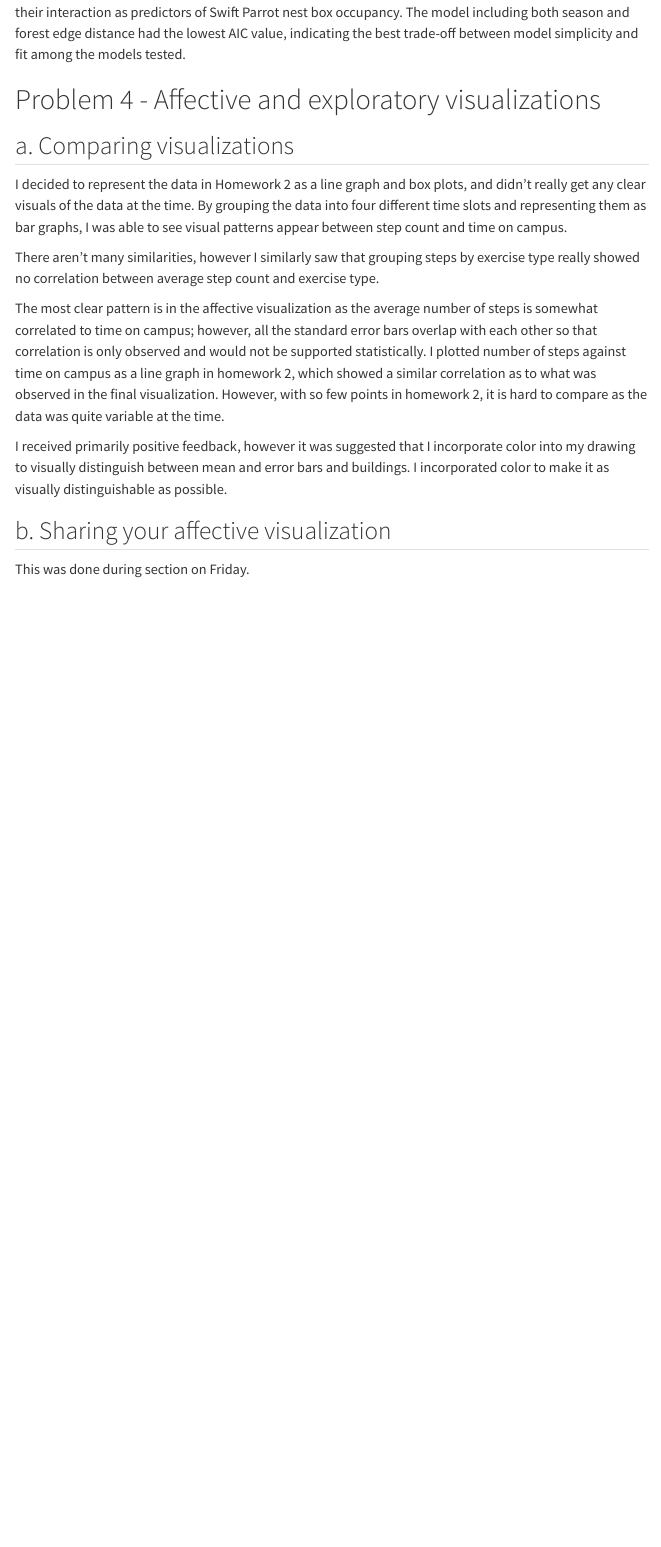
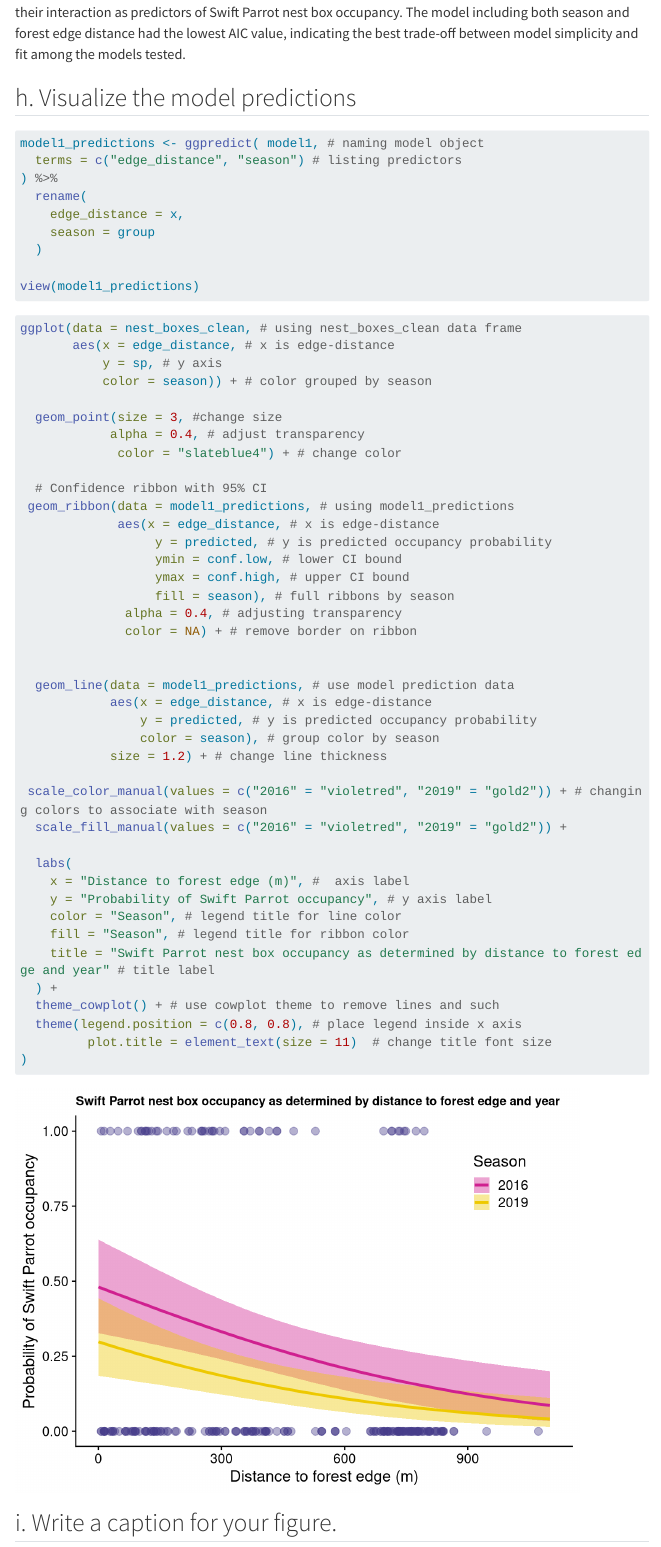
Before and after one commit to angelalarson/ENVS-193DS_spring-2025_final, a Quarto document (code/final.qmd): the page in a window 1100 px wide, from 4770 px down. Rendered offline with R 4.5, knitr and Pandoc in place of Quarto, with nearby package versions; some code elsewhere in the file could not run offline; menus at the side of the page are left out; long lines of code are wrapped; column names are cleaned by a stand-in for the janitor package.

Commit message:
completing data visualization of model predictions (good lord)

````diff
--- a/code/final.qmd
+++ b/code/final.qmd
@@ -206,3 +206,66 @@ AICc(model0,
 
 The best model, based on Akaike’s Information Criterion (AIC), included season, forest edge distance, and their interaction as predictors of Swift Parrot nest box occupancy. The model including both season and forest edge distance had the lowest AIC value, indicating the best trade-off between model simplicity and fit among the models tested.
 
+## h. Visualize the model predictions
+
+```{r, model-predictions}
+#| message: false
+
+model1_predictions <- ggpredict( model1, # naming model object
+  terms = c("edge_distance", "season") # listing predictors
+) %>%
+  rename(
+    edge_distance = x,
+    season = group
+  )
+
+view(model1_predictions)
+```
+
+
+```{r, model-visualization}
+
+ggplot(data = nest_boxes_clean, # using nest_boxes_clean data frame
+       aes(x = edge_distance, # x is edge-distance
+           y = sp, # y axis
+           color = season)) + # color grouped by season
+
+  geom_point(size = 3, #change size
+            alpha = 0.4, # adjust transparency
+             color = "slateblue4") + # change color
+
+  # Confidence ribbon with 95% CI
+ geom_ribbon(data = model1_predictions, # using model1_predictions
+             aes(x = edge_distance, # x is edge-distance
+                  y = predicted, # y is predicted occupancy probability
+                  ymin = conf.low, # lower CI bound
+                  ymax = conf.high, # upper CI bound
+                  fill = season), # full ribbons by season
+              alpha = 0.4, # adjusting transparency
+              color = NA) + # remove border on ribbon
+
+
+  geom_line(data = model1_predictions, # use model prediction data
+            aes(x = edge_distance, # x is edge-distance
+                y = predicted, # y is predicted occupancy probability
+                color = season), # group color by season
+            size = 1.2) + # change line thickness
+
+ scale_color_manual(values = c("2016" = "violetred", "2019" = "gold2")) + # changing colors to associate with season
+  scale_fill_manual(values = c("2016" = "violetred", "2019" = "gold2")) +
+
+  labs(
+    x = "Distance to forest edge (m)", #  axis label
+    y = "Probability of Swift Parrot occupancy", # y axis label
+    color = "Season", # legend title for line color
+    fill = "Season", # legend title for ribbon color
+    title = "Swift Parrot nest box occupancy as determined by distance to forest edge and year" # title label
+  ) +
+  theme_cowplot() + # use cowplot theme to remove lines and such
+  theme(legend.position = c(0.8, 0.8), # place legend inside x axis
+         plot.title = element_text(size = 11)  # change title font size
+)
+
+```
+
+## i. Write a caption for your figure.
````
Also changed, not shown: code/final.qmd (26 more changed lines).
